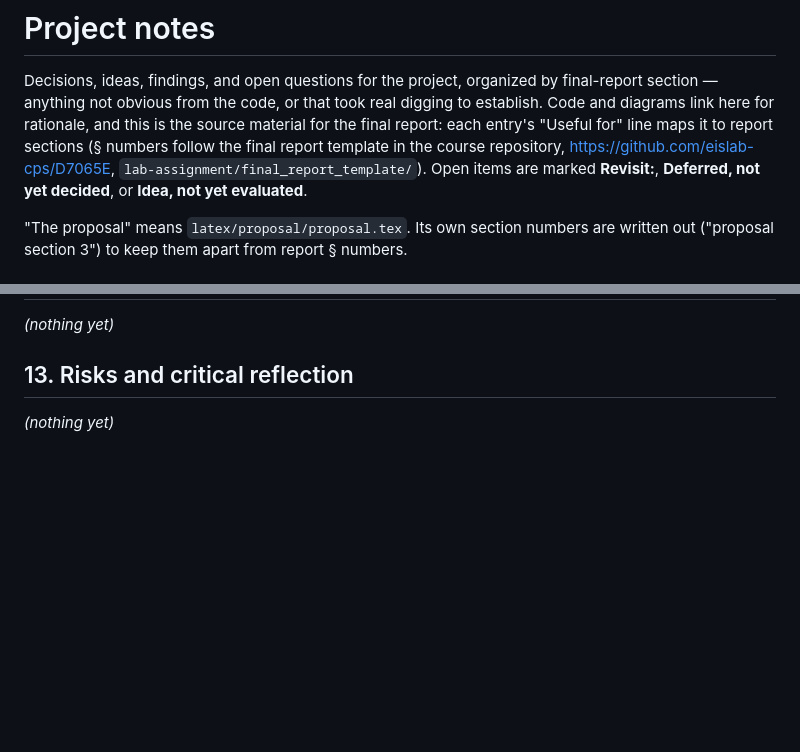
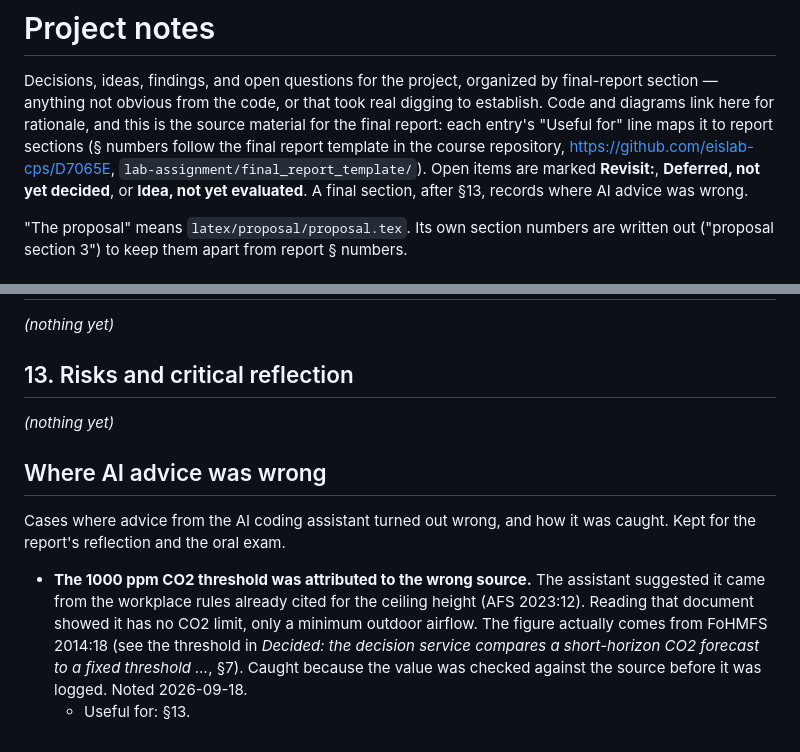
Before and after one commit to OscarEngelmark/smart-ventilation, a Markdown page: project_notes.md, 2 parts joined by grey strips. Drawn GitHub-style; blank space fills up the shorter version.

Commit message:
Add loging of incorrect AI advice

```diff
--- a/project_notes.md
+++ b/project_notes.md
@@ -8,6 +8,7 @@ it to report sections (§ numbers follow the final report template in the
 course repository, https://github.com/eislab-cps/D7065E,
 `lab-assignment/final_report_template/`). Open items are marked
 **Revisit:**, **Deferred, not yet decided**, or **Idea, not yet evaluated**.
+A final section, after §13, records where AI advice was wrong.
 
 "The proposal" means `latex/proposal/proposal.tex`. Its own section numbers
 are written out ("proposal section 3") to keep them apart from report §
@@ -430,3 +431,18 @@ _(nothing yet)_
 ## 13. Risks and critical reflection
 
 _(nothing yet)_
+
+## Where AI advice was wrong
+
+Cases where advice from the AI coding assistant turned out wrong, and how it
+was caught. Kept for the report's reflection and the oral exam.
+
+- **The 1000 ppm CO2 threshold was attributed to the wrong source.** The
+  assistant suggested it came from the workplace rules already cited for the
+  ceiling height (AFS 2023:12). Reading that document showed it has no CO2
+  limit, only a minimum outdoor airflow. The figure actually comes from
+  FoHMFS 2014:18 (see the threshold in *Decided: the decision service
+  compares a short-horizon CO2 forecast to a fixed threshold …*, §7). Caught
+  because the value was checked against the source before it was logged.
+  Noted 2026-09-18.
+  - Useful for: §13.
```
